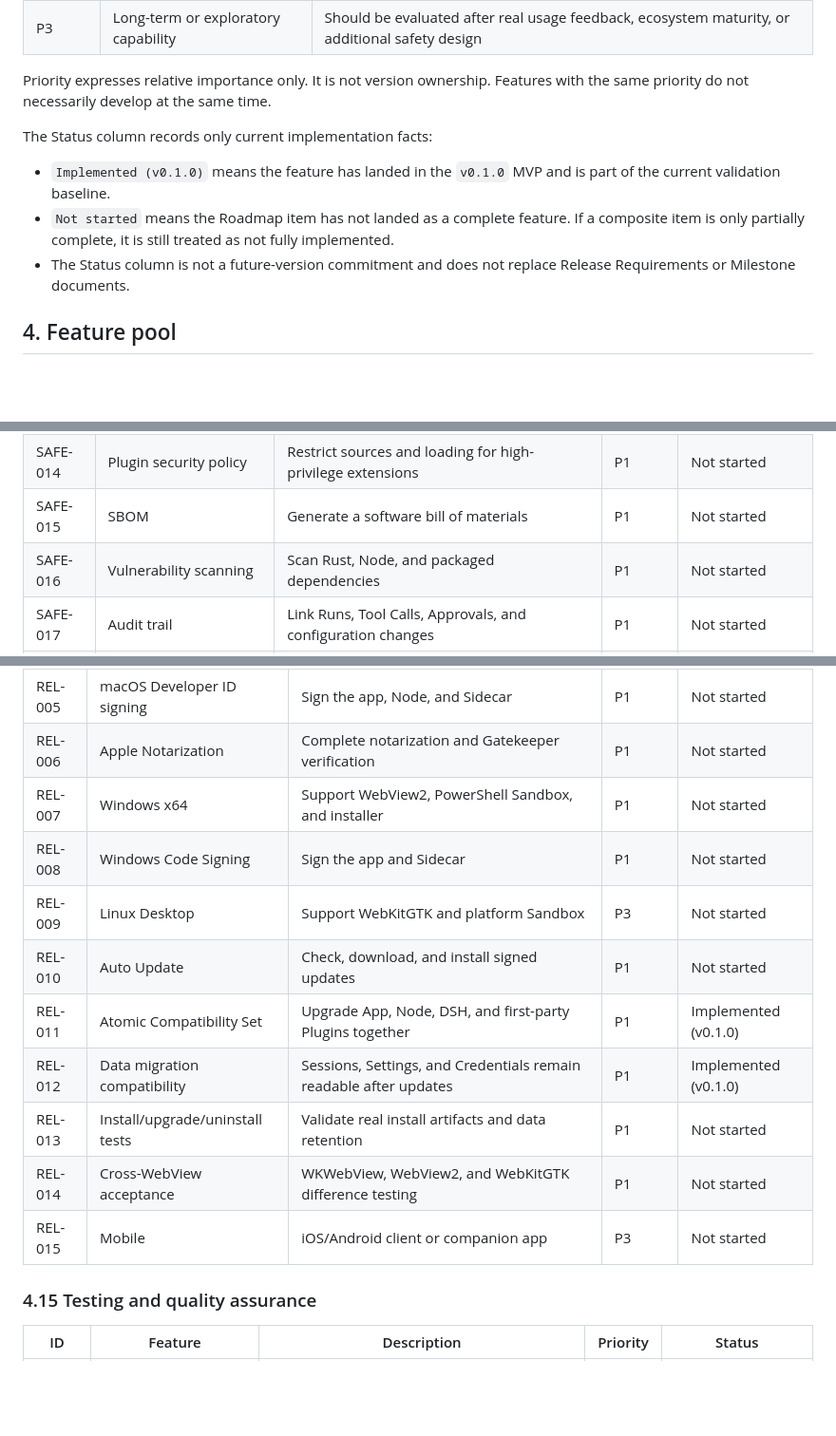
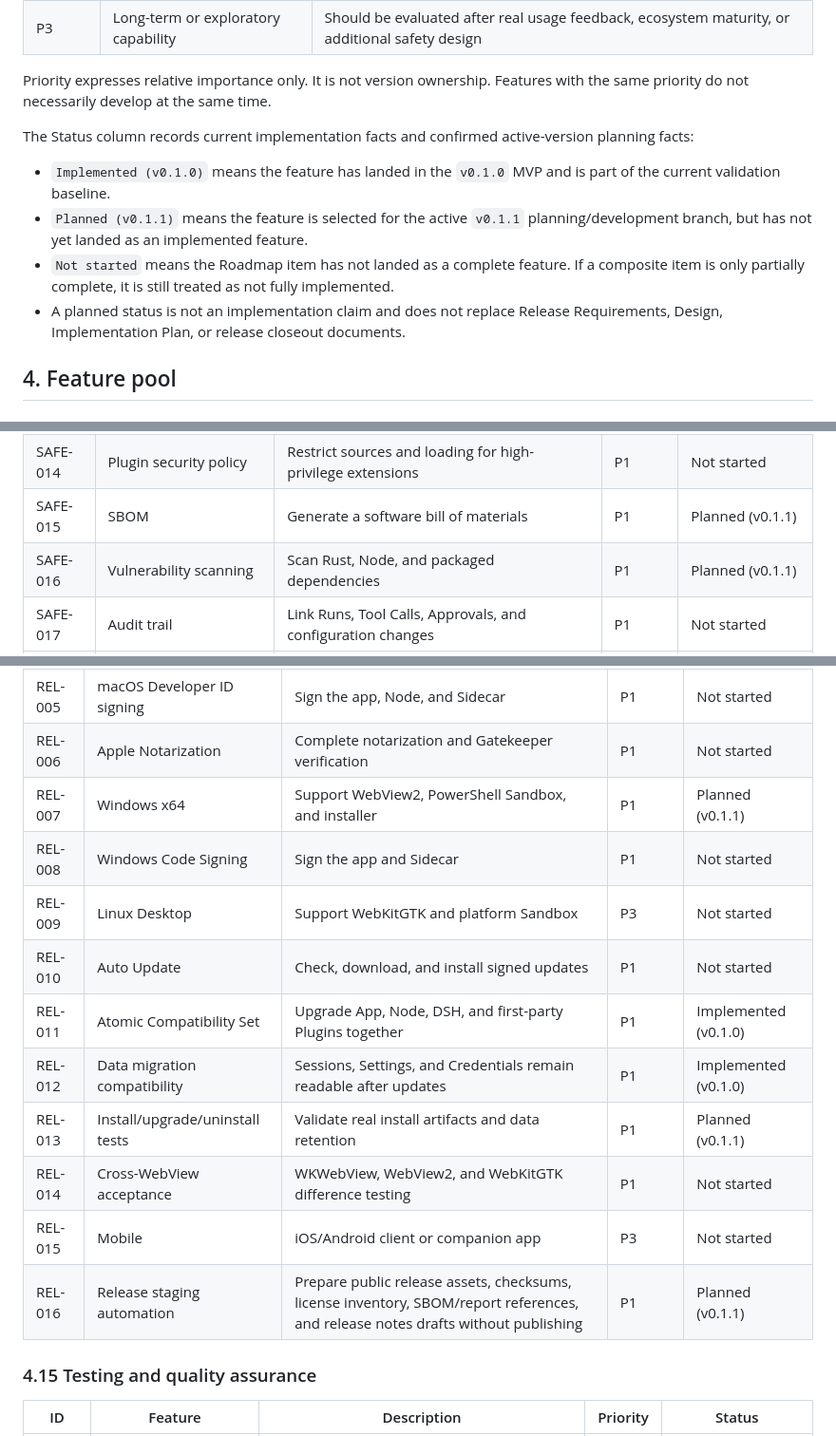
Before and after one commit to kirbylynx/deepshell-agent, a Markdown page: docs/roadmap.md, 3 parts joined by grey strips. Shown at 95% size. Drawn GitHub-style; blank space fills up the shorter version.

Commit message:
docs: plan v0.1.1 release hardening scope

```diff
--- a/docs/roadmap.md
+++ b/docs/roadmap.md
@@ -53,11 +53,12 @@ Rules:
 
 Priority expresses relative importance only. It is not version ownership. Features with the same priority do not necessarily develop at the same time.
 
-The Status column records only current implementation facts:
+The Status column records current implementation facts and confirmed active-version planning facts:
 
 - `Implemented (v0.1.0)` means the feature has landed in the `v0.1.0` MVP and is part of the current validation baseline.
+- `Planned (v0.1.1)` means the feature is selected for the active `v0.1.1` planning/development branch, but has not yet landed as an implemented feature.
 - `Not started` means the Roadmap item has not landed as a complete feature. If a composite item is only partially complete, it is still treated as not fully implemented.
-- The Status column is not a future-version commitment and does not replace Release Requirements or Milestone documents.
+- A planned status is not an implementation claim and does not replace Release Requirements, Design, Implementation Plan, or release closeout documents.
 
 ## 4. Feature pool
 
@@ -225,8 +227,8 @@ The Status column records only current implementation facts:
 | SAFE-012 | Platform Sandbox capability matrix | Show actual macOS/Windows/Linux protection and degradation | P1 | Not started |
 | SAFE-013 | MCP permission and source display | Show commands, URLs, tools, credentials, and risks | P1 | Not started |
 | SAFE-014 | Plugin security policy | Restrict sources and loading for high-privilege extensions | P1 | Not started |
-| SAFE-015 | SBOM | Generate a software bill of materials | P1 | Not started |
-| SAFE-016 | Vulnerability scanning | Scan Rust, Node, and packaged dependencies | P1 | Not started |
+| SAFE-015 | SBOM | Generate a software bill of materials | P1 | Planned (v0.1.1) |
+| SAFE-016 | Vulnerability scanning | Scan Rust, Node, and packaged dependencies | P1 | Planned (v0.1.1) |
 | SAFE-017 | Audit trail | Link Runs, Tool Calls, Approvals, and configuration changes | P1 | Not started |
 | SAFE-018 | Prompt Injection protection | Mark untrusted sources and control tool/exfiltration boundaries | P1 | Not started |
 
@@ -326,15 +328,16 @@ The Status column records only current implementation facts:
 | REL-004 | macOS `.dmg` | Generate a macOS disk image; formal distribution still depends on signing and notarization | P1 | Implemented (v0.1.0) |
 | REL-005 | macOS Developer ID signing | Sign the app, Node, and Sidecar | P1 | Not started |
 | REL-006 | Apple Notarization | Complete notarization and Gatekeeper verification | P1 | Not started |
-| REL-007 | Windows x64 | Support WebView2, PowerShell Sandbox, and installer | P1 | Not started |
+| REL-007 | Windows x64 | Support WebView2, PowerShell Sandbox, and installer | P1 | Planned (v0.1.1) |
 | REL-008 | Windows Code Signing | Sign the app and Sidecar | P1 | Not started |
 | REL-009 | Linux Desktop | Support WebKitGTK and platform Sandbox | P3 | Not started |
 | REL-010 | Auto Update | Check, download, and install signed updates | P1 | Not started |
 | REL-011 | Atomic Compatibility Set | Upgrade App, Node, DSH, and first-party Plugins together | P1 | Implemented (v0.1.0) |
 | REL-012 | Data migration compatibility | Sessions, Settings, and Credentials remain readable after updates | P1 | Implemented (v0.1.0) |
-| REL-013 | Install/upgrade/uninstall tests | Validate real install artifacts and data retention | P1 | Not started |
+| REL-013 | Install/upgrade/uninstall tests | Validate real install artifacts and data retention | P1 | Planned (v0.1.1) |
 | REL-014 | Cross-WebView acceptance | WKWebView, WebView2, and WebKitGTK difference testing | P1 | Not started |
 | REL-015 | Mobile | iOS/Android client or companion app | P3 | Not started |
+| REL-016 | Release staging automation | Prepare public release assets, checksums, license inventory, SBOM/report references, and release notes drafts without publishing | P1 | Planned (v0.1.1) |
 
 ### 4.15 Testing and quality assurance
 
```
Also changed, not shown: other parts of docs/roadmap.md (+7 -6 lines), docs/roadmap.zh.md (+15 -12 lines).
